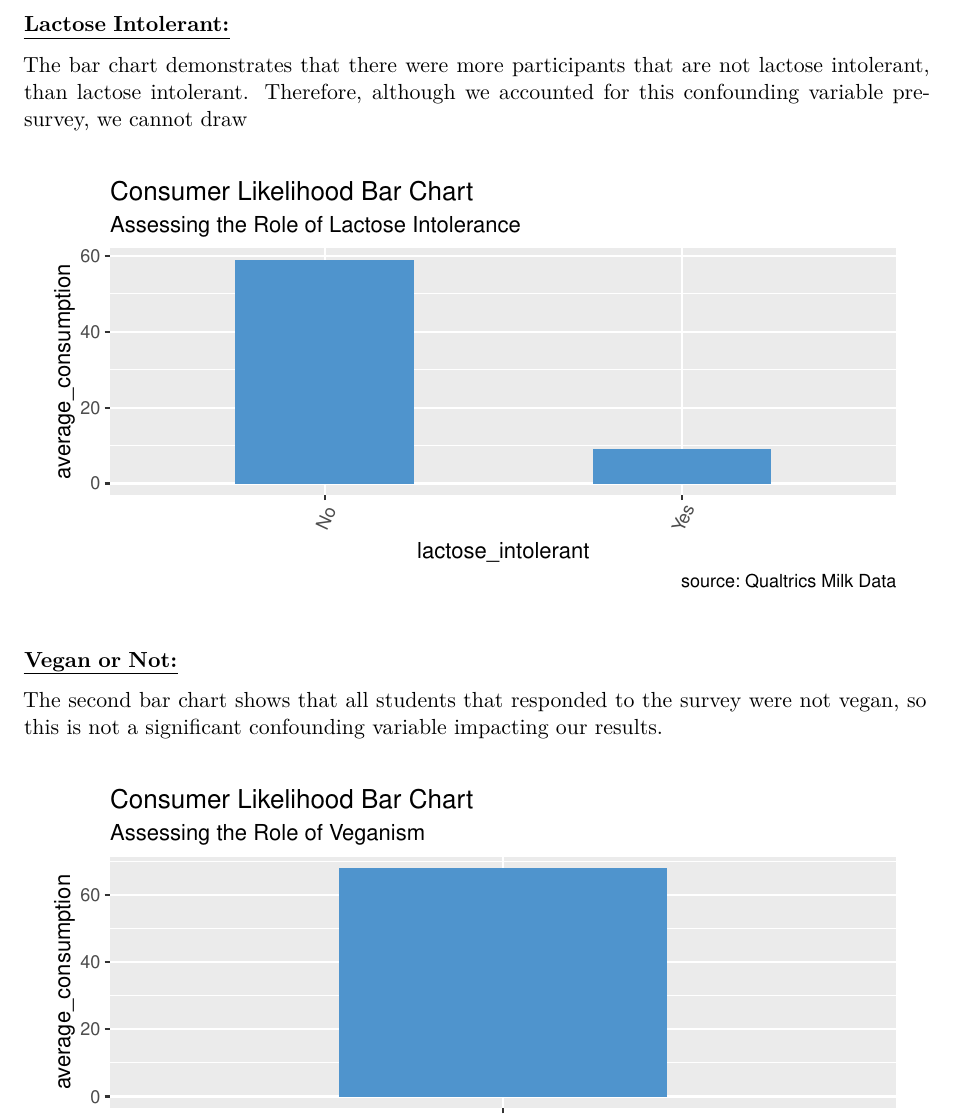
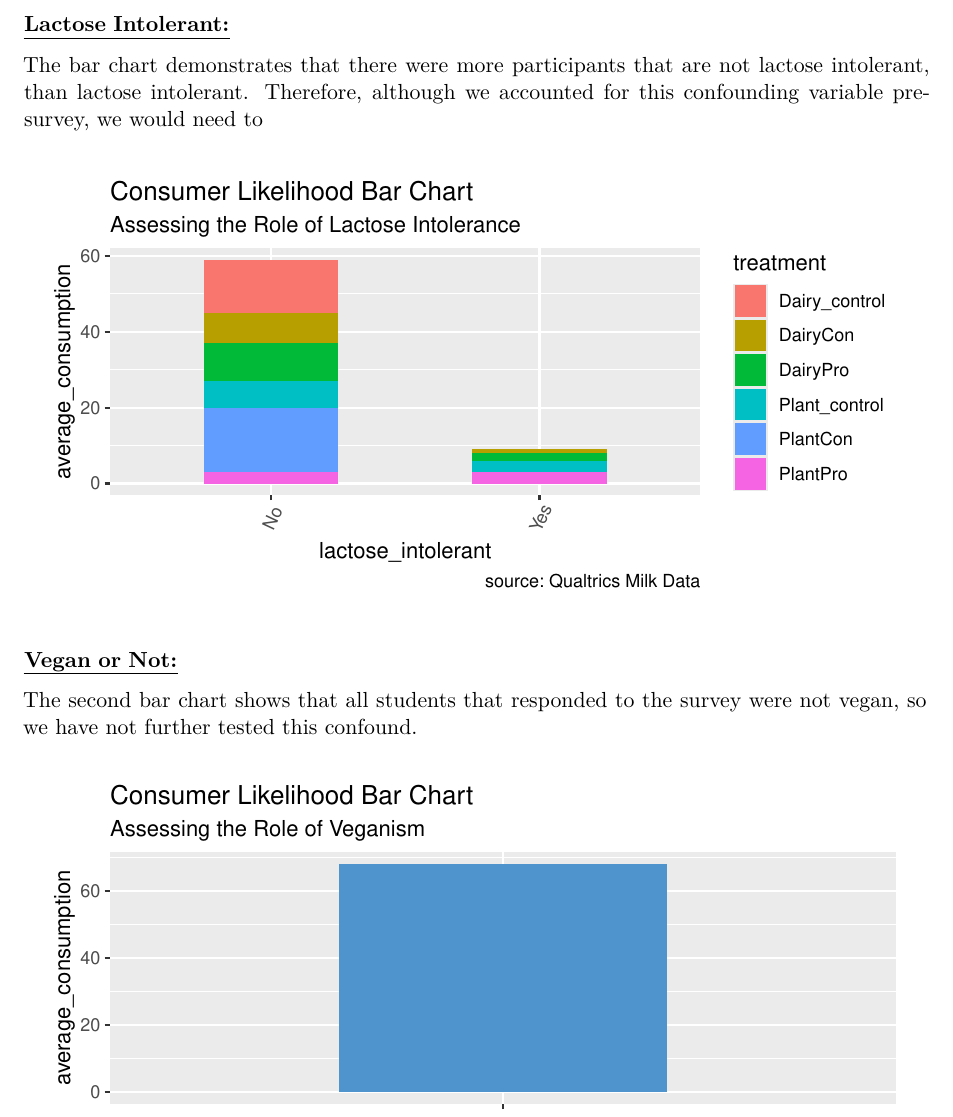
Before and after one commit to Tulippppa/A-Milk-Experiment-Does-ad-and-milk-type-influence-peoples-consumption, a Quarto document (SDS290_MP2.qmd): part of page 7 of 8, cut so that both start at the same text. Rendered offline with R 4.5, knitr and Pandoc in place of Quarto, then LaTeX, with nearby package versions; some code elsewhere in the file could not run offline.

Commit message:
changing lactose description

````diff
--- a/SDS290_MP2.qmd
+++ b/SDS290_MP2.qmd
@@ -189,12 +189,12 @@ So for our model, the ad type, milk type, and interaction explain 9.09 % of the
 
 [**Lactose Intolerant:**]{.underline}
 
-The bar chart demonstrates that there were more participants that are not lactose intolerant, than lactose intolerant. Therefore, although we accounted for this confounding variable pre-survey, we cannot draw
+The bar chart demonstrates that there were more participants that are not lactose intolerant, than lactose intolerant. Therefore, although we accounted for this confounding variable pre-survey, we would need to
 
 ```{r, LACTOSEINTOLERANT-PLOT, warning=F, message=F, fig.height = 3, fig.width = 6, fig.align = "center", echo=FALSE}
 lactose_plot  <-
-  ggplot(data=milk_df1, aes(x=lactose_intolerant, y=average_consumption)) +
-  geom_bar(stat="identity", width=.5, fill="steelblue3") +
+  ggplot(data=milk_df1, aes(x=lactose_intolerant, y=average_consumption, fill=treatment)) +
+  geom_bar(stat="identity", width=.5) +
   labs(title="Consumer Likelihood Bar Chart",
        subtitle="Assessing the Role of Lactose Intolerance",
        caption="source: Qualtrics Milk Data") +
@@ -204,7 +204,7 @@ lactose_plot
 
 [**Vegan or Not:**]{.underline}
 
-The second bar chart shows that all students that responded to the survey were not vegan, so this is not a significant confounding variable impacting our results.
+The second bar chart shows that all students that responded to the survey were not vegan, so we have not further tested this confound.
 
 ```{r, VEGAN-PLOT, warning=F, message=F, fig.height = 3, fig.width = 6, fig.align = "center", echo=FALSE}
 lactose_plot  <-
````
Also changed, not shown: SDS290_MP2.pdf.
